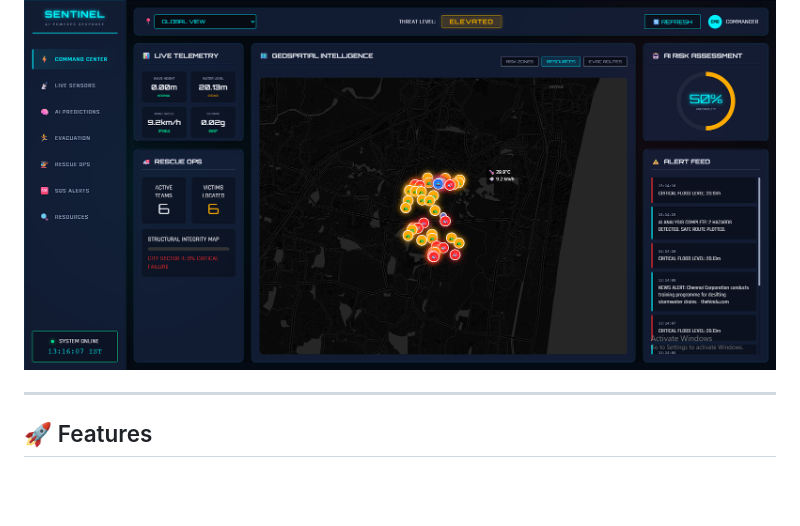
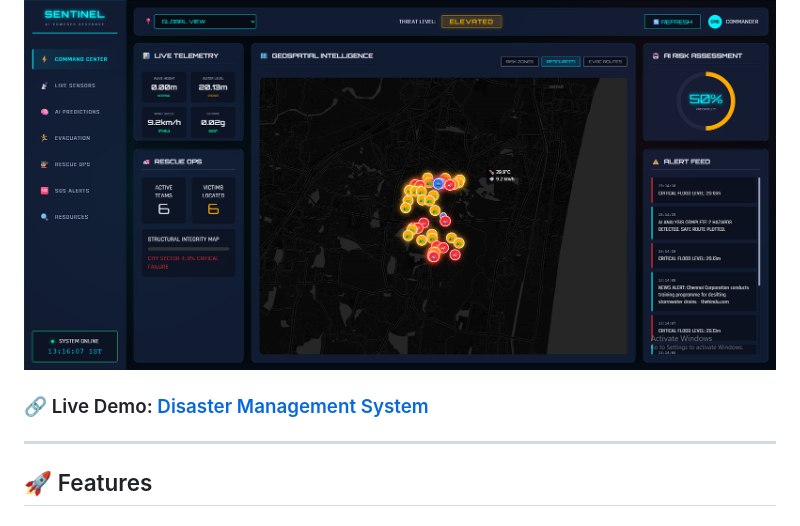
Before and after one commit to Sarveshsivasankaran/Disaster-Management-System, a Markdown page: README.md, the part around one of its changes. GitHub-like rendering; blank space fills up the shorter version.

Commit message:
docs: Add dashboard preview image and live demo link to README.

```diff
--- a/README.md
+++ b/README.md
@@ -5,4 +6,6 @@ A comprehensive, real-time situational awareness dashboard designed for monitori
 ![Dashboard Preview](img/dashboard-preview.png)
+
+### 🔗 Live Demo: [Disaster Management System](https://disaster-management-system-three.vercel.app/)
 
 ---
 
```
Also changed, not shown: other parts of README.md (+1 -0 lines).
